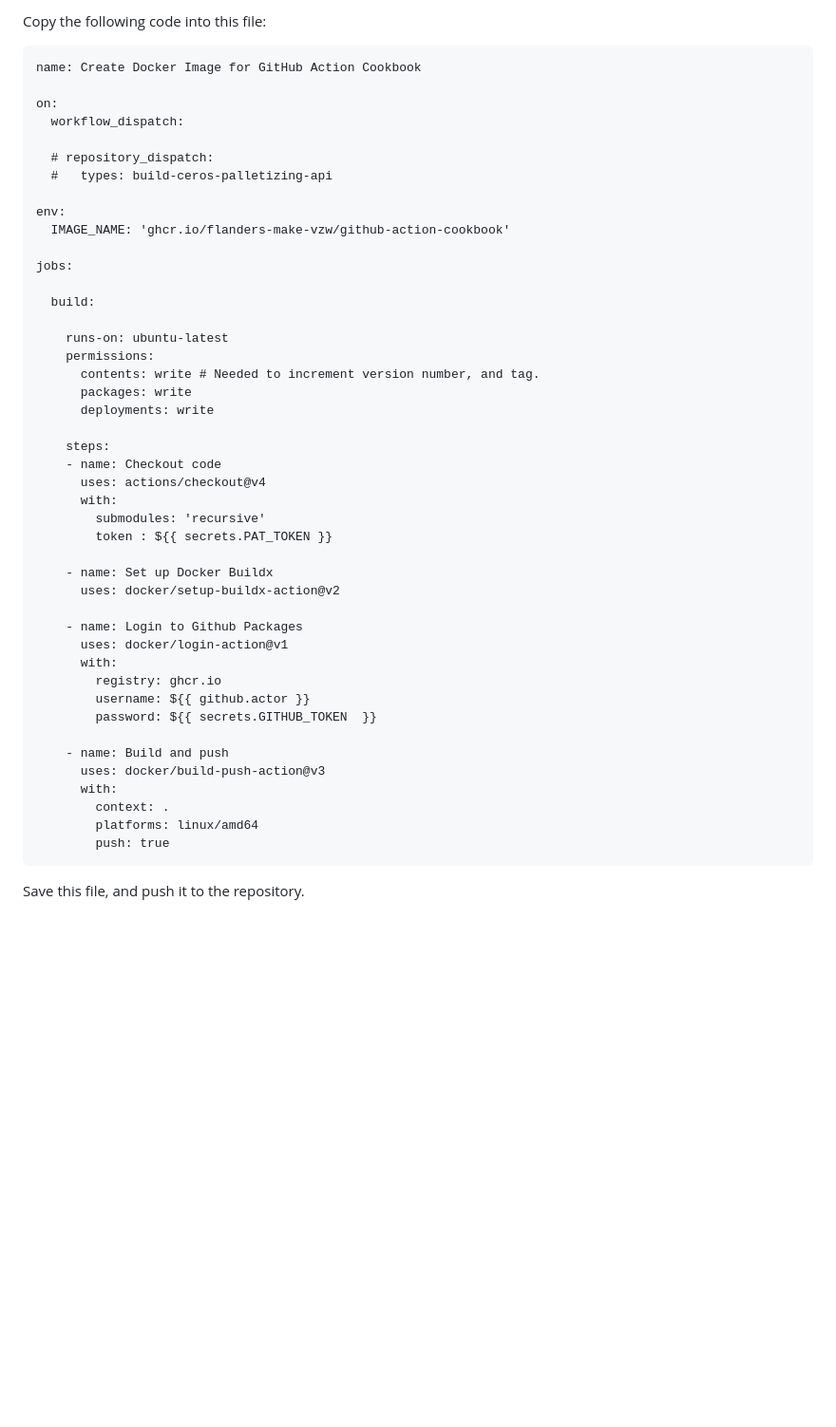
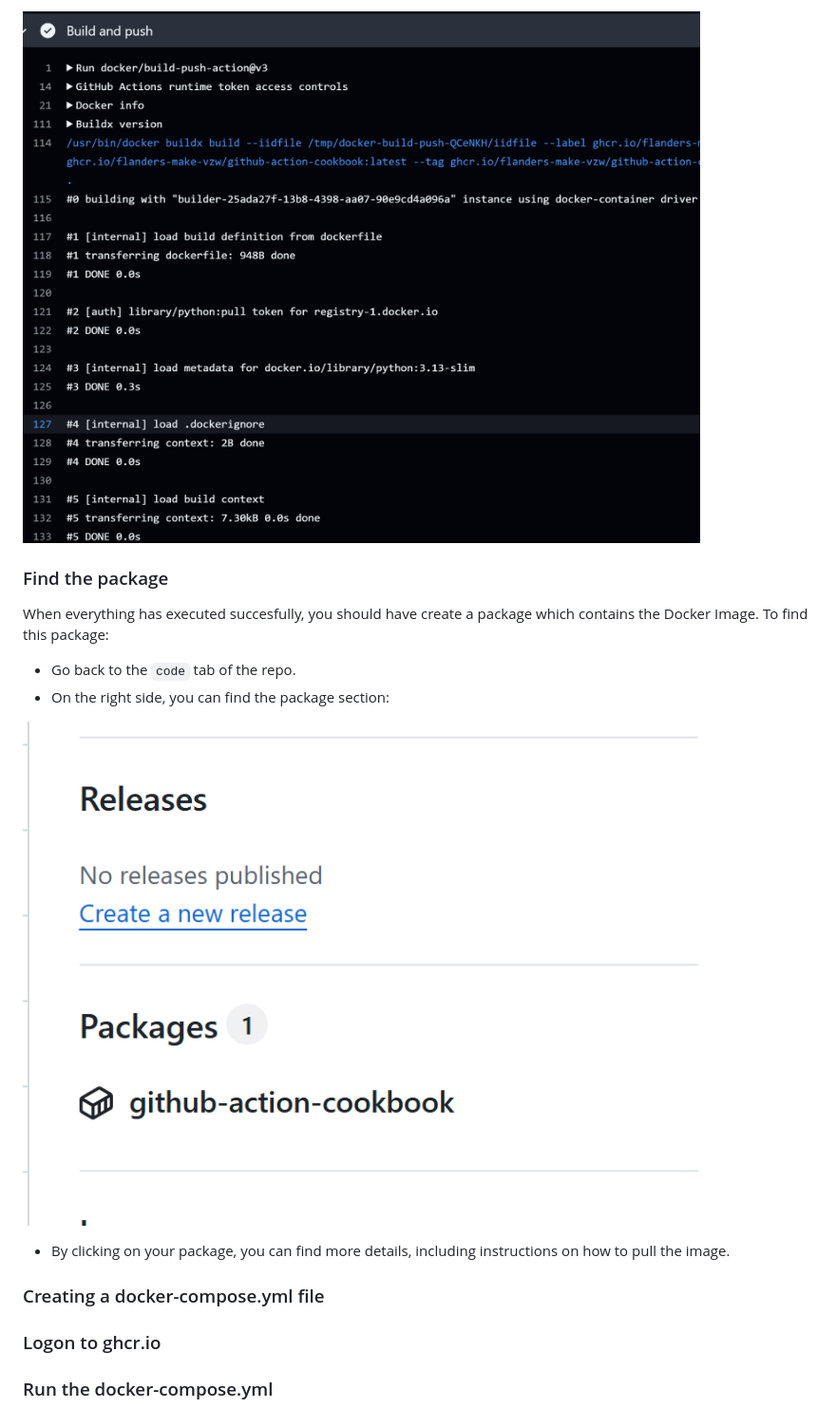
Before and after one commit to Flanders-Make-vzw/GitHubActionCookbook, a Markdown page: README.md, the part around the change printed below. Shown: that part at 95% size. Drawn GitHub-style; pictures changed too: image-4.png (added), image-5.png (added); blank space fills up the shorter version.

Commit message:
Adding documentation.

````diff
--- a/README.md
+++ b/README.md
@@ -92,52 +111,19 @@ In your repository, create a file called `.github\workflows\create-docker-image.
 
-Copy the following code into this file:
+![alt text](image-4.png)
 
+### Find the package
 
-```
-name: Create Docker Image for GitHub Action Cookbook
+When everything has executed succesfully, you should have create a package which contains the Docker Image. To find this package:
 
-on:
-  workflow_dispatch:
+* Go back to the `code` tab of the repo.
+* On the right side, you can find the package section:
 
-  # repository_dispatch:
-  #   types: build-ceros-palletizing-api
+![alt text](image-5.png)
 
-env:
-  IMAGE_NAME: 'ghcr.io/flanders-make-vzw/github-action-cookbook'
+* By clicking on your package, you can find more details, including instructions on how to pull the image.
 
-jobs:
+### Creating a docker-compose.yml file
 
-  build:
+### Logon to ghcr.io
 
-    runs-on: ubuntu-latest
-    permissions:
-      contents: write # Needed to increment version number, and tag.
-      packages: write
-      deployments: write
-
-    steps:
-    - name: Checkout code
-      uses: actions/checkout@v4
-      with:
-        submodules: 'recursive'
-        token : ${{ secrets.PAT_TOKEN }}
-
-    - name: Set up Docker Buildx
-      uses: docker/setup-buildx-action@v2
-
-    - name: Login to Github Packages
-      uses: docker/login-action@v1
-      with:
-        registry: ghcr.io
-        username: ${{ github.actor }}
-        password: ${{ secrets.GITHUB_TOKEN  }}
-
-    - name: Build and push
-      uses: docker/build-push-action@v3
-      with:
-        context: .
-        platforms: linux/amd64
-        push: true
-```
-
-Save this file, and push it to the repository.
+### Run the docker-compose.yml
````
Also changed, not shown: other parts of README.md (+25 -6 lines), image-1.png (added), image-2.png (added), image-3.png (added), image.png (added).
